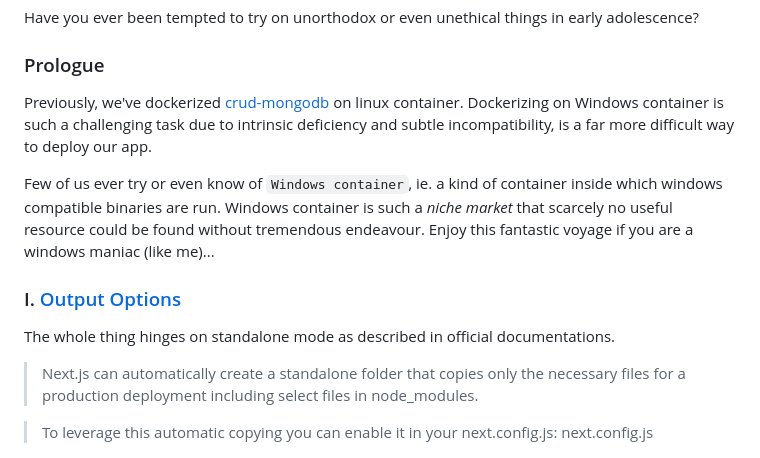
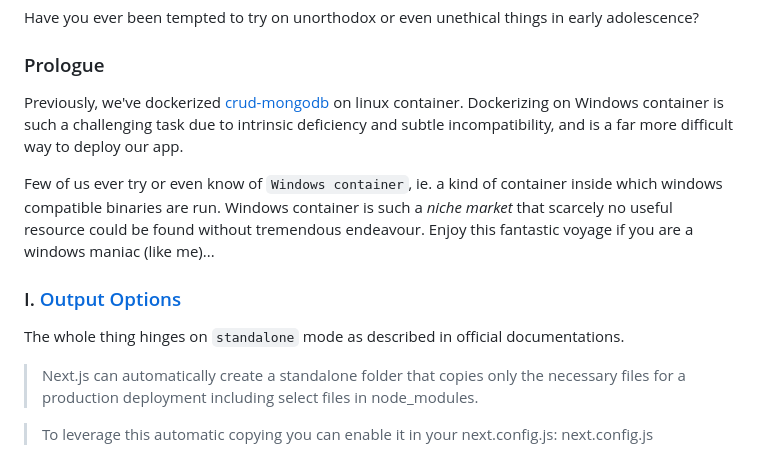
Before and after one commit to Albert0i/crud-mongodb, a Markdown page: README.V2.md, the part around the change. Drawn GitHub-style.

Commit message:
pretty much

```diff
--- a/README.V2.md
+++ b/README.V2.md
@@ -6,13 +6,13 @@ Have you ever been tempted to try on unorthodox or even unethical things in earl
 
 
 ### Prologue
-Previously, we've dockerized [crud-mongodb](https://github.com/Albert0i/crud-mongodb) on linux container. Dockerizing on Windows container is such a challenging task due to intrinsic deficiency and subtle incompatibility, is a far more difficult way to deploy our app.
+Previously, we've dockerized [crud-mongodb](https://github.com/Albert0i/crud-mongodb) on linux container. Dockerizing on Windows container is such a challenging task due to intrinsic deficiency and subtle incompatibility, and is a far more difficult way to deploy our app.
 
 Few of us ever try or even know of `Windows container`, ie. a kind of container inside which  windows compatible binaries are run. Windows container is such a *niche market* that scarcely no useful resource could be found without tremendous endeavour. Enjoy this fantastic voyage if you are a windows maniac (like me)...
 
 
 ### I. [Output Options](https://nextjs.org/docs/pages/api-reference/next-config-js/output#automatically-copying-traced-files)
-The whole thing hinges on standalone mode as described in official documentations.
+The whole thing hinges on `standalone` mode as described in official documentations.
 
 > Next.js can automatically create a standalone folder that copies only the necessary files for a production deployment including select files in node_modules.
 
```
